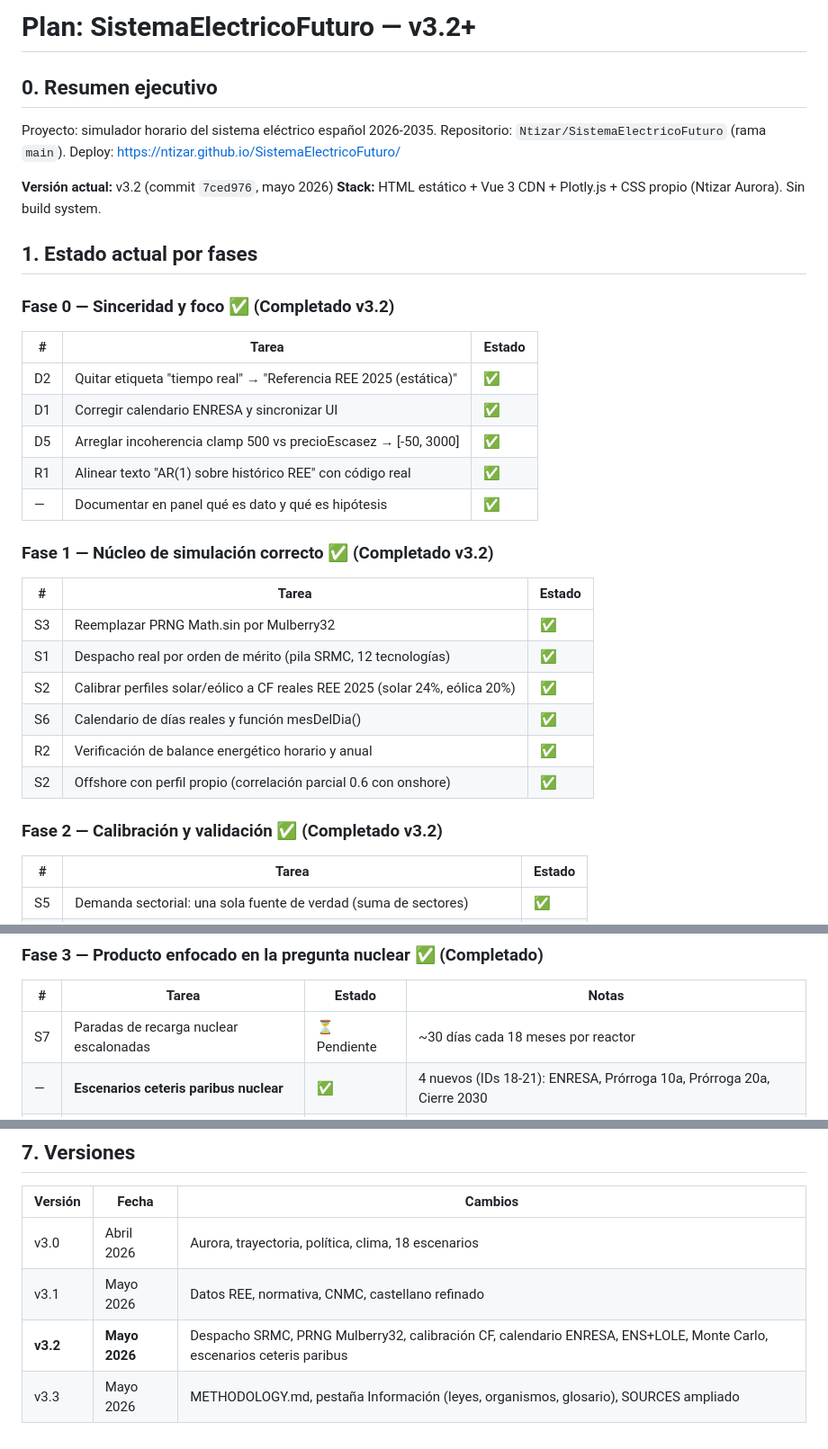
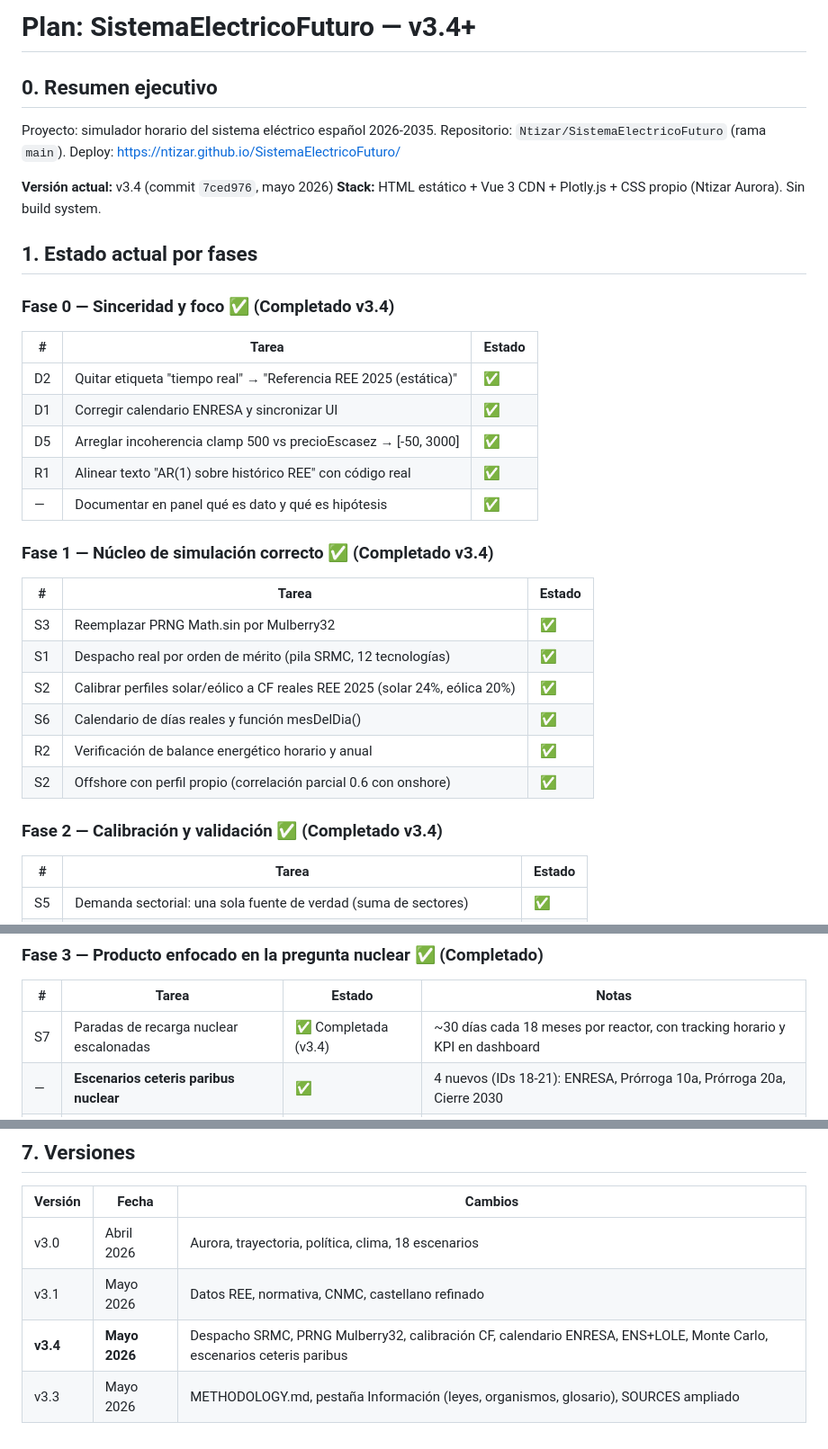
Before and after one commit to Ntizar/SistemaElectricoFuturo, a Markdown page: PLAN.md, 3 parts joined by grey strips. Shown at 90% size. GitHub-like rendering.

Commit message:
docs: Actualizar PLAN.md — v3.4, S7 completada

```diff
--- a/PLAN.md
+++ b/PLAN.md
@@ -1,4 +1,4 @@
-# Plan: SistemaElectricoFuturo — v3.2+
+# Plan: SistemaElectricoFuturo — v3.4+
 
 ## 0. Resumen ejecutivo
 
@@ -6,12 +6,12 @@ Proyecto: simulador horario del sistema eléctrico español 2026-2035.
 Repositorio: `Ntizar/SistemaElectricoFuturo` (rama `main`).
 Deploy: https://ntizar.github.io/SistemaElectricoFuturo/
 
-**Versión actual:** v3.2 (commit `7ced976`, mayo 2026)
+**Versión actual:** v3.4 (commit `7ced976`, mayo 2026)
 **Stack:** HTML estático + Vue 3 CDN + Plotly.js + CSS propio (Ntizar Aurora). Sin build system.
 
 ## 1. Estado actual por fases
 
-### Fase 0 — Sinceridad y foco ✅ (Completado v3.2)
+### Fase 0 — Sinceridad y foco ✅ (Completado v3.4)
 
 | # | Tarea | Estado |
 |---|-------|--------|
@@ -21,7 +21,7 @@ Deploy: https://ntizar.github.io/SistemaElectricoFuturo/
 | R1 | Alinear texto "AR(1) sobre histórico REE" con código real | ✅ |
 | — | Documentar en panel qué es dato y qué es hipótesis | ✅ |
 
-### Fase 1 — Núcleo de simulación correcto ✅ (Completado v3.2)
+### Fase 1 — Núcleo de simulación correcto ✅ (Completado v3.4)
 
 | # | Tarea | Estado |
 |---|-------|--------|
@@ -32,7 +32,7 @@ Deploy: https://ntizar.github.io/SistemaElectricoFuturo/
 | R2 | Verificación de balance energético horario y anual | ✅ |
 | S2 | Offshore con perfil propio (correlación parcial 0.6 con onshore) | ✅ |
 
-### Fase 2 — Calibración y validación ✅ (Completado v3.2)
+### Fase 2 — Calibración y validación ✅ (Completado v3.4)
 
 | # | Tarea | Estado |
 |---|-------|--------|
@@ -46,7 +46,7 @@ Deploy: https://ntizar.github.io/SistemaElectricoFuturo/
 
 | # | Tarea | Estado | Notas |
 |---|-------|--------|-------|
-| S7 | Paradas de recarga nuclear escalonadas | ⏳ Pendiente | ~30 días cada 18 meses por reactor |
+| S7 | Paradas de recarga nuclear escalonadas | ✅ Completada (v3.4) | ~30 días cada 18 meses por reactor, con tracking horario y KPI en dashboard |
 | — | **Escenarios ceteris paribus nuclear** | ✅ | 4 nuevos (IDs 18-21): ENRESA, Prórroga 10a, Prórroga 20a, Cierre 2030 |
 | — | **ENS + LOLE como KPIs principales** | ✅ | Añadidos al dashboard |
 | — | **Monte Carlo multi-semilla** | ✅ | `montecarlo.js`: 9 semillas, percentiles P5-P50-P95 |
@@ -153,5 +153,5 @@ Orden estricto:
 |---------|-------|---------|
 | v3.0 | Abril 2026 | Aurora, trayectoria, política, clima, 18 escenarios |
 | v3.1 | Mayo 2026 | Datos REE, normativa, CNMC, castellano refinado |
-| **v3.2** | **Mayo 2026** | Despacho SRMC, PRNG Mulberry32, calibración CF, calendario ENRESA, ENS+LOLE, Monte Carlo, escenarios ceteris paribus |
+| **v3.4** | **Mayo 2026** | Despacho SRMC, PRNG Mulberry32, calibración CF, calendario ENRESA, ENS+LOLE, Monte Carlo, escenarios ceteris paribus |
 | v3.3 | Mayo 2026 | METHODOLOGY.md, pestaña Información (leyes, organismos, glosario), SOURCES ampliado |
```
